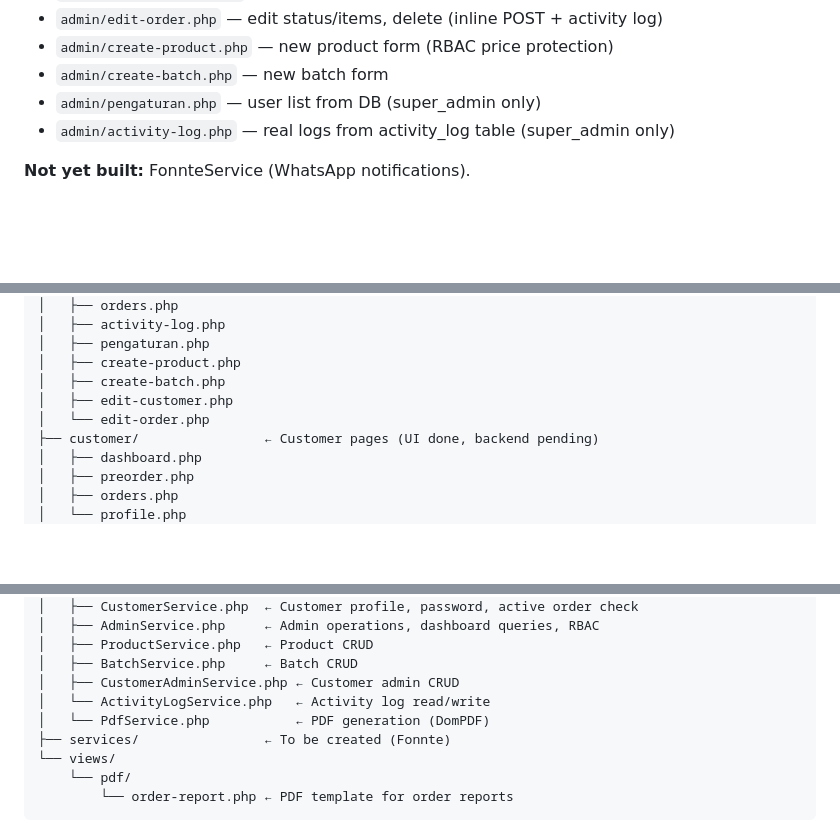
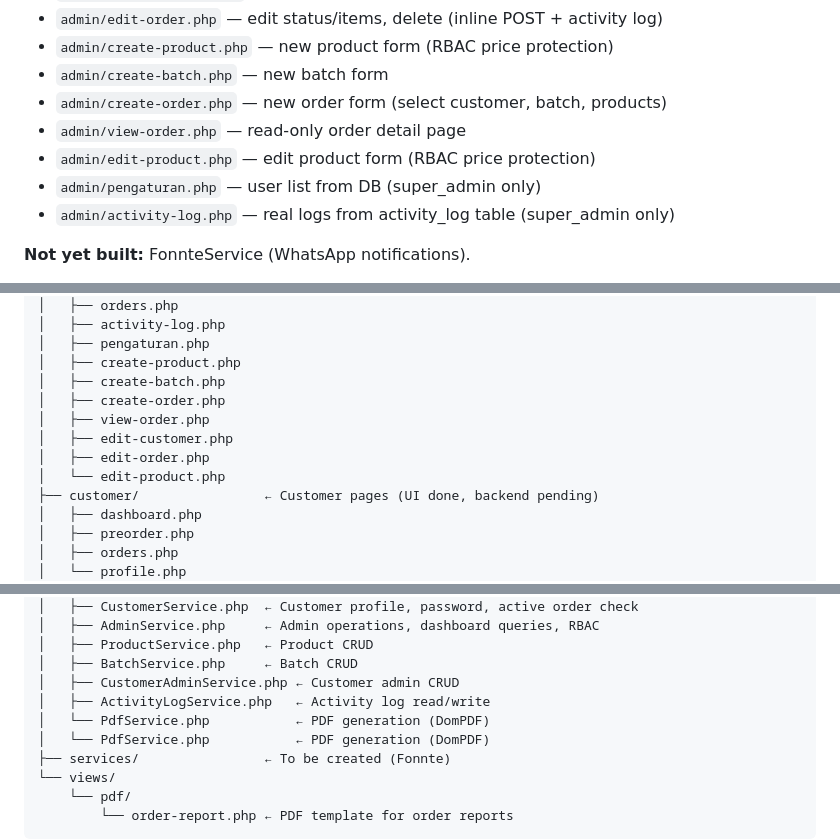
Before and after one commit to ucilmenangis/tefacanning-legacy, a Markdown page: CLAUDE.md, 3 parts joined by grey strips. GitHub-like rendering; blank space fills up the shorter version.

Commit message:
docs: update 3 new pages

```diff
--- a/CLAUDE.md
+++ b/CLAUDE.md
@@ -128,6 +128,9 @@ Every phase follows: **Plan → Execute → Verify → Show changes → Update d
 - `admin/edit-order.php` — edit status/items, delete (inline POST + activity log)
 - `admin/create-product.php` — new product form (RBAC price protection)
 - `admin/create-batch.php` — new batch form
+- `admin/create-order.php` — new order form (select customer, batch, products)
+- `admin/view-order.php` — read-only order detail page
+- `admin/edit-product.php` — edit product form (RBAC price protection)
 - `admin/pengaturan.php` — user list from DB (super_admin only)
 - `admin/activity-log.php` — real logs from activity_log table (super_admin only)
 
@@ -183,8 +186,11 @@ tefa-canning-legacy/
 │   ├── pengaturan.php
 │   ├── create-product.php
 │   ├── create-batch.php
+│   ├── create-order.php
+│   ├── view-order.php
 │   ├── edit-customer.php
-│   └── edit-order.php
+│   ├── edit-order.php
+│   └── edit-product.php
 ├── customer/                ← Customer pages (UI done, backend pending)
 │   ├── dashboard.php
 │   ├── preorder.php
@@ -215,7 +221,8 @@ tefa-canning-legacy/
 │   ├── ProductService.php   ← Product CRUD
 │   ├── BatchService.php     ← Batch CRUD
 │   ├── CustomerAdminService.php ← Customer admin CRUD
-│   └── ActivityLogService.php   ← Activity log read/write
+│   ├── ActivityLogService.php   ← Activity log read/write
+│   └── PdfService.php           ← PDF generation (DomPDF)
 │   └── PdfService.php           ← PDF generation (DomPDF)
 ├── services/                ← To be created (Fonnte)
 └── views/
```
